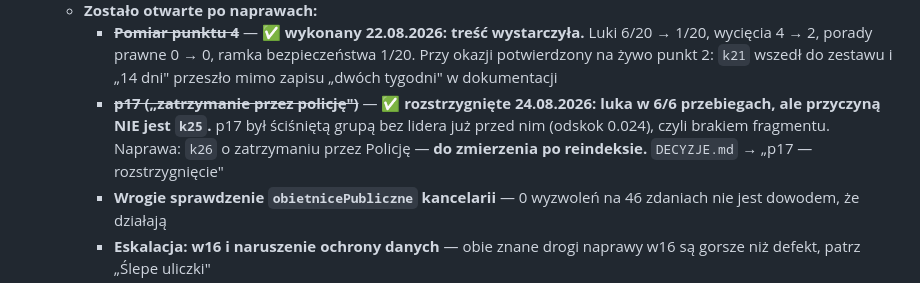
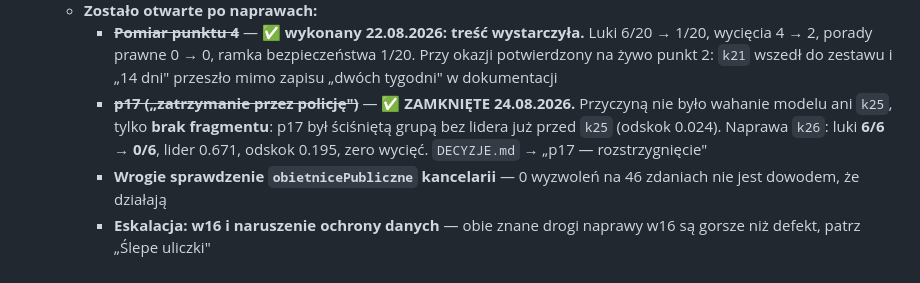
Before and after one commit to p0rk1/widgetAI, a Markdown page: CLAUDE.md, the part around the change. GitHub-like rendering.

```diff
--- a/CLAUDE.md
+++ b/CLAUDE.md
@@ -952,11 +952,11 @@ Kolejność jest celowa — uzasadnienie jest częścią decyzji, nie ozdobnikie
        bezpieczeństwa 1/20. Przy okazji potwierdzony na żywo punkt 2: `k21`
        wszedł do zestawu i „14 dni" przeszło mimo zapisu „dwóch tygodni"
        w dokumentacji
-     - ~~**p17 („zatrzymanie przez policję")**~~ — ✅ **rozstrzygnięte
-       24.08.2026: luka w 6/6 przebiegach, ale przyczyną NIE jest `k25`.**
-       p17 był ściśniętą grupą bez lidera już przed nim (odskok 0.024), czyli
-       brakiem fragmentu. Naprawa: `k26` o zatrzymaniu przez Policję —
-       **do zmierzenia po reindeksie.** `DECYZJE.md` → „p17 — rozstrzygnięcie"
+     - ~~**p17 („zatrzymanie przez policję")**~~ — ✅ **ZAMKNIĘTE 24.08.2026.**
+       Przyczyną nie było wahanie modelu ani `k25`, tylko **brak fragmentu**:
+       p17 był ściśniętą grupą bez lidera już przed `k25` (odskok 0.024).
+       Naprawa `k26`: luki **6/6 → 0/6**, lider 0.671, odskok 0.195, zero
+       wycięć. `DECYZJE.md` → „p17 — rozstrzygnięcie"
      - **Wrogie sprawdzenie `obietnicePubliczne` kancelarii** — 0 wyzwoleń na
        46 zdaniach nie jest dowodem, że działają
      - **Eskalacja: w16 i naruszenie ochrony danych** — obie znane drogi naprawy
```
Also changed, not shown: DECYZJE.md (+24 -0 lines).
